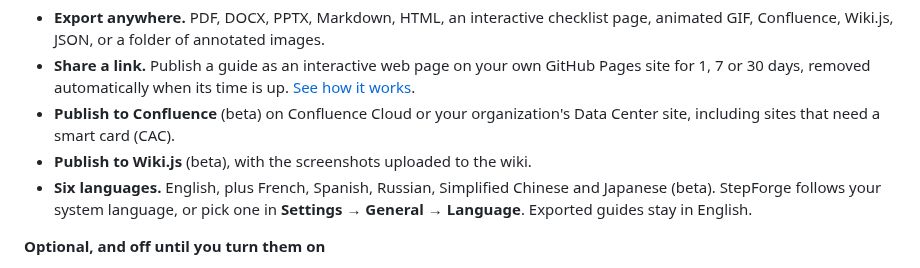
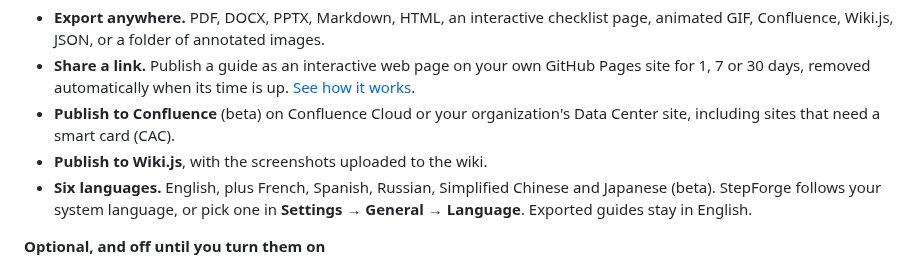
Before and after one commit to Twest2/StepForge, a Markdown page: README.md, the part around the change. GitHub-like rendering.

Commit message:
Remove beta tag from wiki.js
Wiki.js seems to be pretty good, working great for me. Removing beta tag.

```diff
--- a/README.md
+++ b/README.md
@@ -222,7 +222,7 @@ was recorded with StepForge.
   is up. [See how it works](#share-a-guide-with-a-web-link).
 - **Publish to Confluence** (beta) on Confluence Cloud or your organization's
   Data Center site, including sites that need a smart card (CAC).
-- **Publish to Wiki.js** (beta), with the screenshots uploaded to the wiki.
+- **Publish to Wiki.js**, with the screenshots uploaded to the wiki.
 - **Six languages.** English, plus French, Spanish, Russian, Simplified
   Chinese and Japanese (beta). StepForge follows your system language, or
   pick one in **Settings → General → Language**. Exported guides stay in
```
